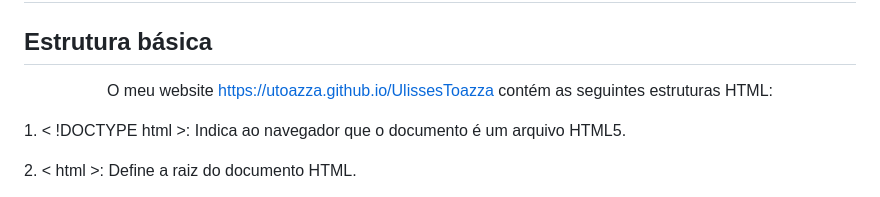
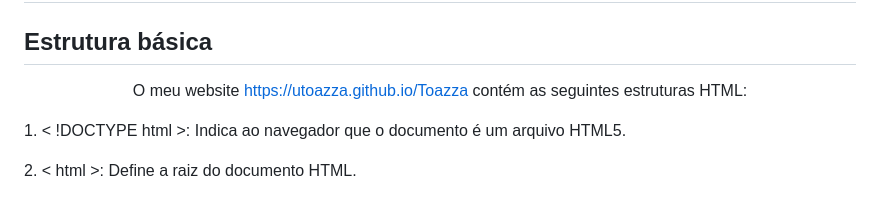
Before and after one commit to Utoazza/Toazza, a Markdown page: README.md, the part around the change. Drawn GitHub-style.

```diff
--- a/README.md
+++ b/README.md
@@ -2,7 +2,7 @@
 
 ## Estrutura básica
 
-<p align="center"> O meu website <a href="https://utoazza.github.io/UlissesToazza">https://utoazza.github.io/UlissesToazza</a> contém as seguintes estruturas HTML:</p>
+<p align="center"> O meu website <a href="https://utoazza.github.io/Toazza">https://utoazza.github.io/Toazza</a> contém as seguintes estruturas HTML:</p>
 
 <p>1. < !DOCTYPE html >: Indica ao navegador que o documento é um arquivo HTML5.</p>
 
```
